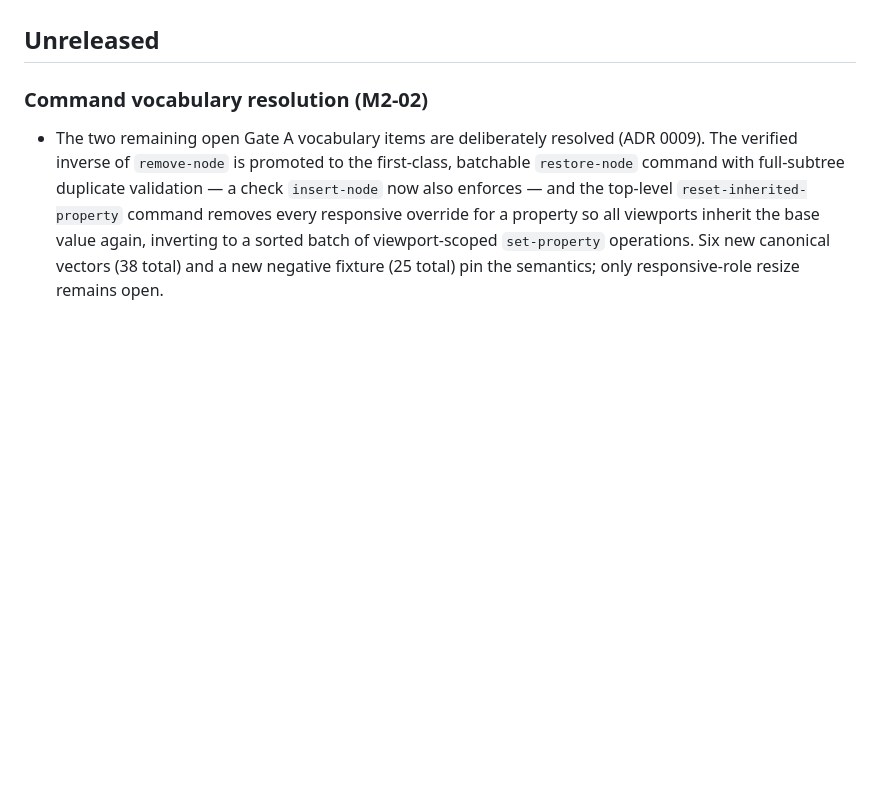
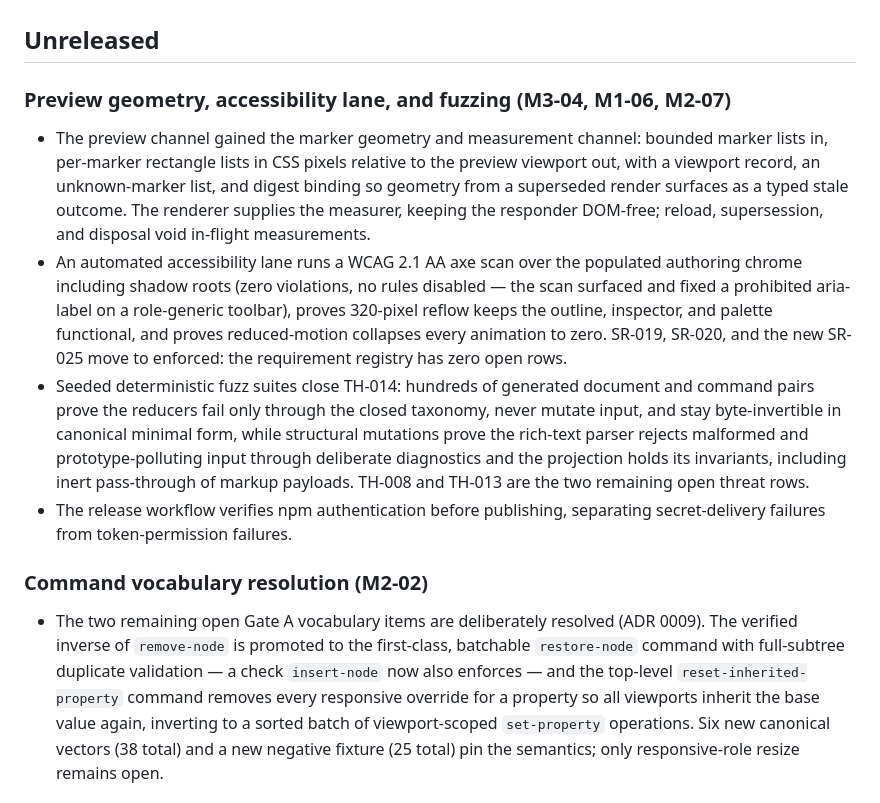
Before and after one commit to kumwe/studio, a Markdown page: CHANGELOG.md, the part around the change. Rendered like a GitHub page; blank space fills up the shorter version.

Commit message:
docs(status): record the second wave of the fourth batch
Move the marker geometry channel, the automated accessibility lane,
and the fuzz coverage into the changelog; advance M1-06 and M3-04 to
evidence-review and refresh M2-07 with the two remaining open threat
rows.

```diff
--- a/CHANGELOG.md
+++ b/CHANGELOG.md
@@ -7,6 +7,28 @@ work-package acceptance and gate outcomes remain governed by
 [evidence model](docs/roadmap/evidence.md), and are never implied by an entry here.
 
 ## Unreleased
+
+### Preview geometry, accessibility lane, and fuzzing (M3-04, M1-06, M2-07)
+
+- The preview channel gained the marker geometry and measurement channel: bounded marker lists
+  in, per-marker rectangle lists in CSS pixels relative to the preview viewport out, with a
+  viewport record, an unknown-marker list, and digest binding so geometry from a superseded
+  render surfaces as a typed stale outcome. The renderer supplies the measurer, keeping the
+  responder DOM-free; reload, supersession, and disposal void in-flight measurements.
+- An automated accessibility lane runs a WCAG 2.1 AA axe scan over the populated authoring
+  chrome including shadow roots (zero violations, no rules disabled — the scan surfaced and
+  fixed a prohibited aria-label on a role-generic toolbar), proves 320-pixel reflow keeps the
+  outline, inspector, and palette functional, and proves reduced-motion collapses every
+  animation to zero. SR-019, SR-020, and the new SR-025 move to enforced: the requirement
+  registry has zero open rows.
+- Seeded deterministic fuzz suites close TH-014: hundreds of generated document and command
+  pairs prove the reducers fail only through the closed taxonomy, never mutate input, and stay
+  byte-invertible in canonical minimal form, while structural mutations prove the rich-text
+  parser rejects malformed and prototype-polluting input through deliberate diagnostics and
+  the projection holds its invariants, including inert pass-through of markup payloads.
+  TH-008 and TH-013 are the two remaining open threat rows.
+- The release workflow verifies npm authentication before publishing, separating
+  secret-delivery failures from token-permission failures.
 
 ### Command vocabulary resolution (M2-02)
 
```
Also changed, not shown: docs/roadmap/STATUS.md (+3 -3 lines).
